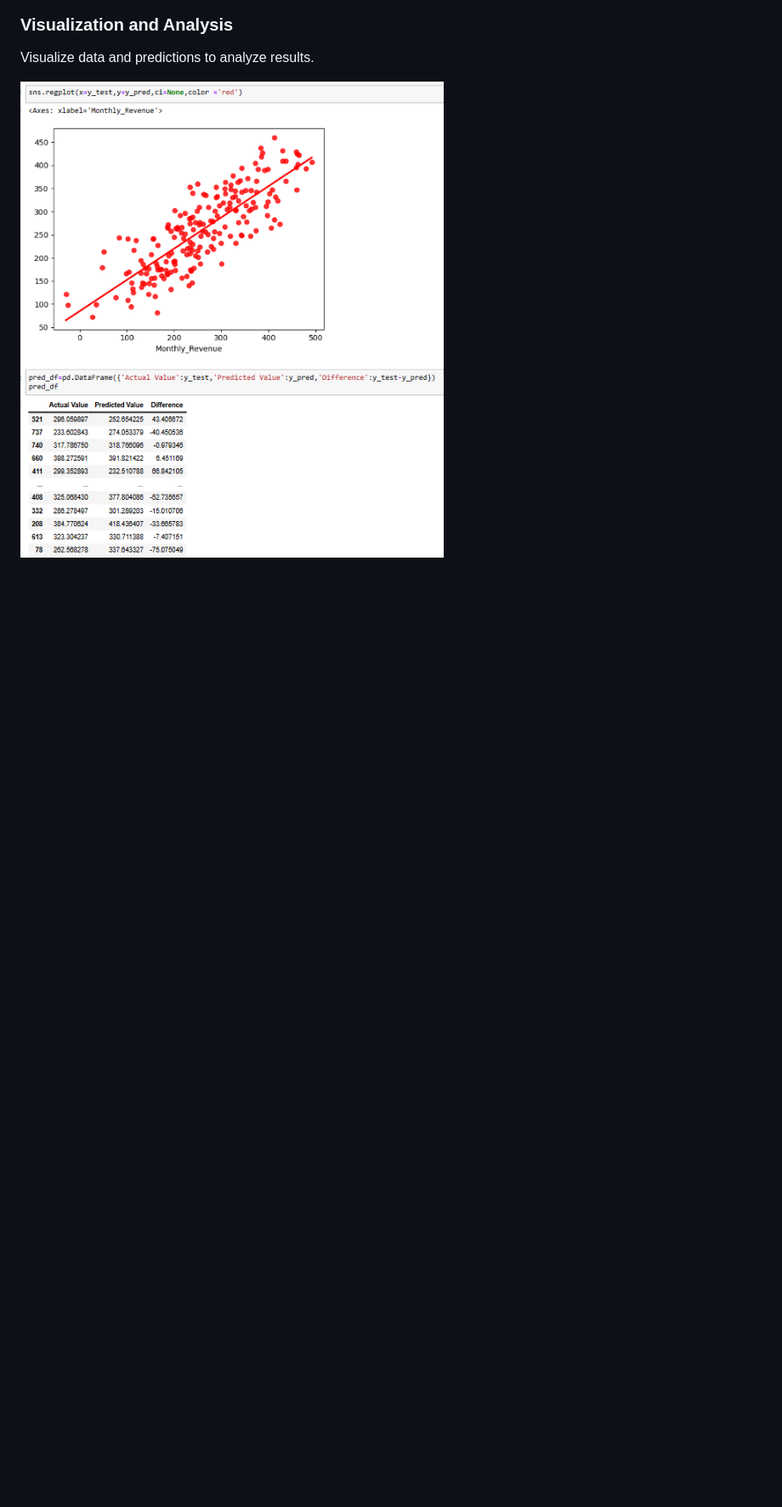
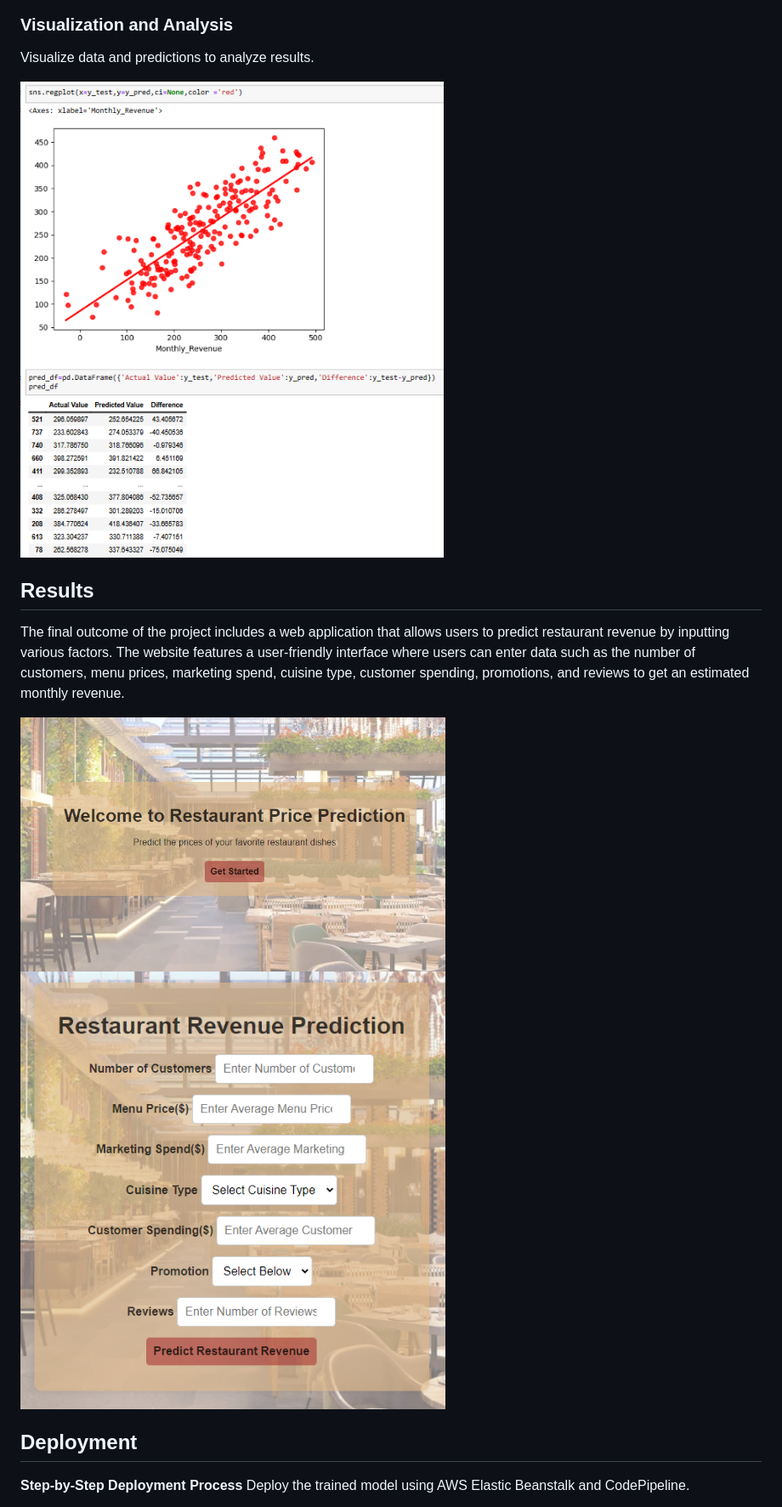
Before and after one commit to yc1909/Restaurant-Revenue-Prediction, a Markdown page: README.md, the part around the change printed below. Shown: that part at 85% size. GitHub-like rendering; blank space fills up the shorter version.

```diff
--- a/README.md
+++ b/README.md
@@ -68,3 +64,17 @@ Use the trained model to generate revenue predictions.
 Visualize data and predictions to analyze results.
 
 <img src="images/viz-analysis.png" alt="analysis" width="500" height="500"/>
+
+## Results
+<a name="results"></a>
+The final outcome of the project includes a web application that allows users to predict restaurant revenue by inputting various factors. The website features a user-friendly interface where users can enter data such as the number of customers, menu prices, marketing spend, cuisine type, customer spending, promotions, and reviews to get an estimated monthly revenue.
+
+<img src="images/UI-1.png" alt="Index" width="500" height="500"/>
+<img src="images/home.png" alt="Home" width="500" height="500"/>
+
+## Deployment
+<a name="deployment"></a>
+
+**Step-by-Step Deployment Process**
+Deploy the trained model using AWS Elastic Beanstalk and CodePipeline.
+
```
Also changed, not shown: other parts of README.md (+26 -8 lines).
